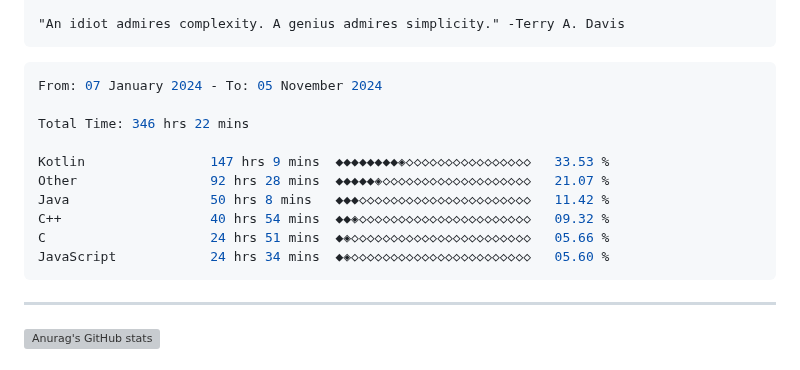
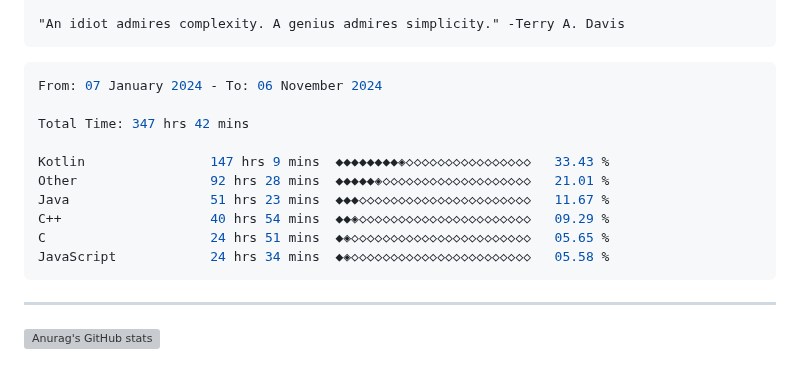
Before and after one commit to terminatedNULL/terminatedNULL, a Markdown page: README.md, the part around the change. GitHub-like rendering; grey boxes are pictures that could not be loaded.

Commit message:
Updated waka-readme graph with new metrics

````diff
--- a/README.md
+++ b/README.md
@@ -16,16 +16,16 @@
 <!--START_SECTION:waka-->
 
 ```c++
-From: 07 January 2024 - To: 05 November 2024
+From: 07 January 2024 - To: 06 November 2024
 
-Total Time: 346 hrs 22 mins
+Total Time: 347 hrs 42 mins
 
-Kotlin                147 hrs 9 mins  ◆◆◆◆◆◆◆◆◈◇◇◇◇◇◇◇◇◇◇◇◇◇◇◇◇   33.53 %
-Other                 92 hrs 28 mins  ◆◆◆◆◆◈◇◇◇◇◇◇◇◇◇◇◇◇◇◇◇◇◇◇◇   21.07 %
-Java                  50 hrs 8 mins   ◆◆◆◇◇◇◇◇◇◇◇◇◇◇◇◇◇◇◇◇◇◇◇◇◇   11.42 %
-C++                   40 hrs 54 mins  ◆◆◈◇◇◇◇◇◇◇◇◇◇◇◇◇◇◇◇◇◇◇◇◇◇   09.32 %
-C                     24 hrs 51 mins  ◆◈◇◇◇◇◇◇◇◇◇◇◇◇◇◇◇◇◇◇◇◇◇◇◇   05.66 %
-JavaScript            24 hrs 34 mins  ◆◈◇◇◇◇◇◇◇◇◇◇◇◇◇◇◇◇◇◇◇◇◇◇◇   05.60 %
+Kotlin                147 hrs 9 mins  ◆◆◆◆◆◆◆◆◈◇◇◇◇◇◇◇◇◇◇◇◇◇◇◇◇   33.43 %
+Other                 92 hrs 28 mins  ◆◆◆◆◆◈◇◇◇◇◇◇◇◇◇◇◇◇◇◇◇◇◇◇◇   21.01 %
+Java                  51 hrs 23 mins  ◆◆◆◇◇◇◇◇◇◇◇◇◇◇◇◇◇◇◇◇◇◇◇◇◇   11.67 %
+C++                   40 hrs 54 mins  ◆◆◈◇◇◇◇◇◇◇◇◇◇◇◇◇◇◇◇◇◇◇◇◇◇   09.29 %
+C                     24 hrs 51 mins  ◆◈◇◇◇◇◇◇◇◇◇◇◇◇◇◇◇◇◇◇◇◇◇◇◇   05.65 %
+JavaScript            24 hrs 34 mins  ◆◈◇◇◇◇◇◇◇◇◇◇◇◇◇◇◇◇◇◇◇◇◇◇◇   05.58 %
 ```
 
 <!--END_SECTION:waka-->
````
